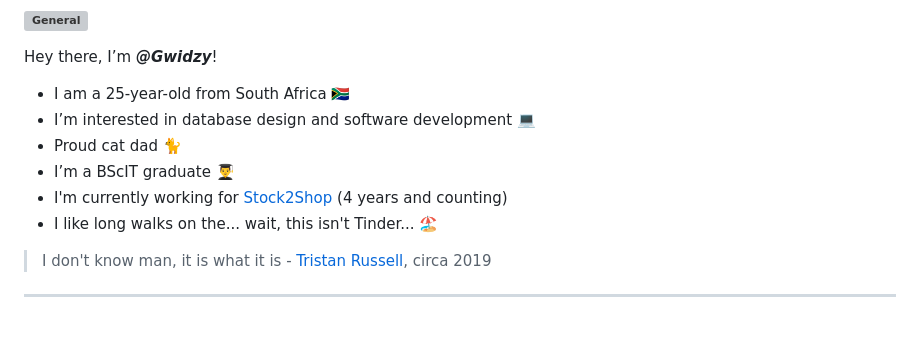
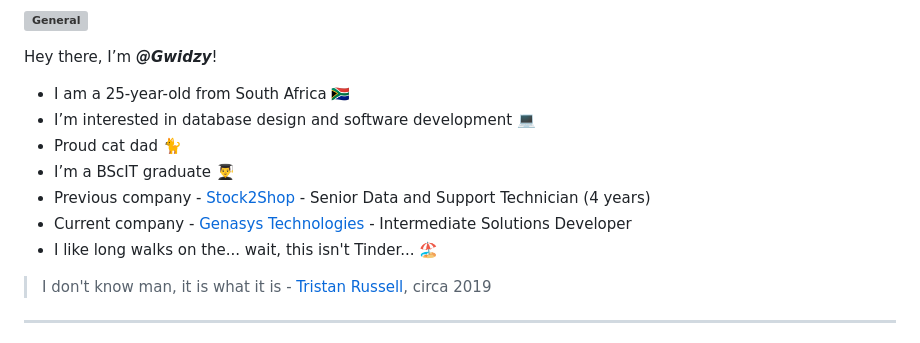
Before and after one commit to Gwidzy/Gwidzy, a Markdown page: README.md, the part around the change. Rendered like a GitHub page; grey boxes are pictures that could not be loaded.

```diff
--- a/README.md
+++ b/README.md
@@ -5,7 +5,8 @@ Hey there, I’m **_@Gwidzy_**!
 - I’m interested in database design and software development 💻
 - Proud cat dad 🐈
 - I’m a BScIT graduate 👨‍🎓
-- I'm currently working for [Stock2Shop](https://www.stock2shop.com/) (4 years and counting)
+- Previous company - [Stock2Shop](https://www.stock2shop.com/) - Senior Data and Support Technician (4 years)
+- Current company - [Genasys Technologies](https://www.genasystech.com/) - Intermediate Solutions Developer
 - I like long walks on the... wait, this isn't Tinder... 🏖️
  > I don't know man, it is what it is - [Tristan Russell](https://github.com/Tristan-Russell), circa 2019
 
```
